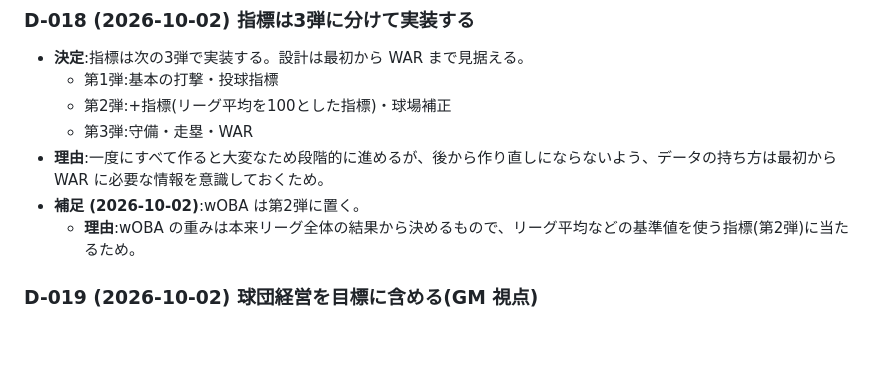
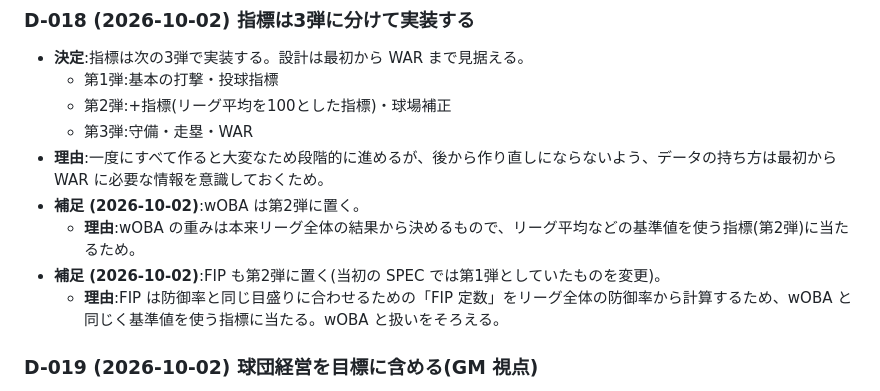
Before and after one commit to yuusukekokubu-a11y/npb-pennant-simulator, a Markdown page: docs/DECISIONS.md, the part around the change. Rendered like a GitHub page; blank space fills up the shorter version.

```diff
--- a/docs/DECISIONS.md
+++ b/docs/DECISIONS.md
@@ -86,6 +86,8 @@
 - **理由**:一度にすべて作ると大変なため段階的に進めるが、後から作り直しにならないよう、データの持ち方は最初から WAR に必要な情報を意識しておくため。
 - **補足 (2026-10-02)**:wOBA は第2弾に置く。
   - **理由**:wOBA の重みは本来リーグ全体の結果から決めるもので、リーグ平均などの基準値を使う指標(第2弾)に当たるため。
+- **補足 (2026-10-02)**:FIP も第2弾に置く(当初の SPEC では第1弾としていたものを変更)。
+  - **理由**:FIP は防御率と同じ目盛りに合わせるための「FIP 定数」をリーグ全体の防御率から計算するため、wOBA と同じく基準値を使う指標に当たる。wOBA と扱いをそろえる。
 
 ### D-019 (2026-10-02) 球団経営を目標に含める(GM 視点)
 - **決定**:球団経営(ドラフト、自由契約、FA、契約更改、トレード)を目標に含める。
```
Also changed, not shown: docs/ROADMAP.md (+2 -2 lines), docs/SPEC.md (+4 -4 lines).
